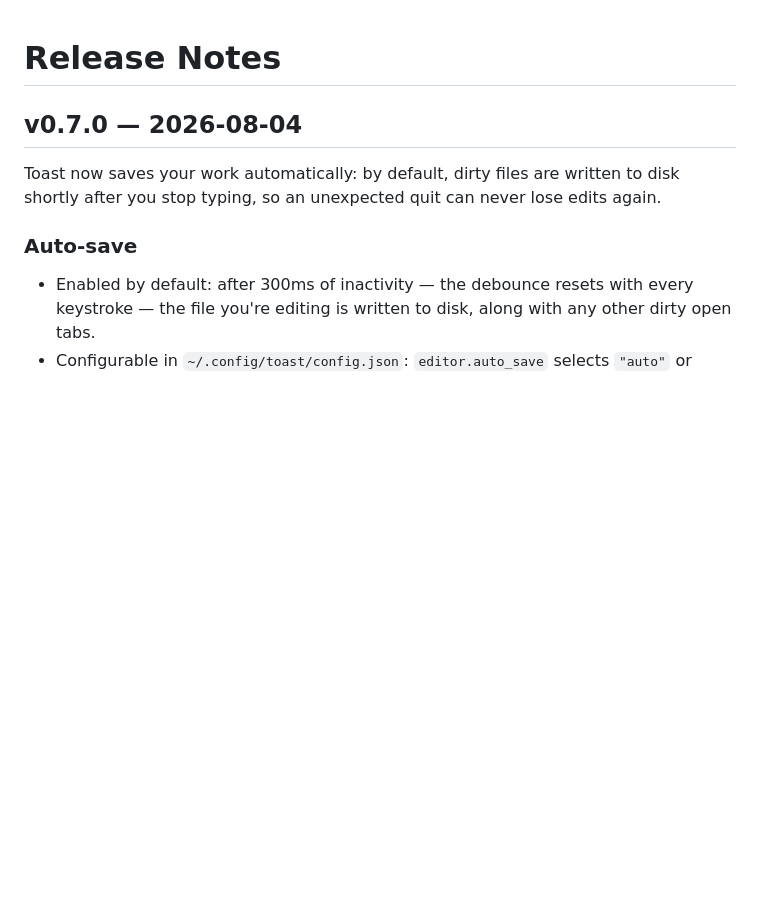
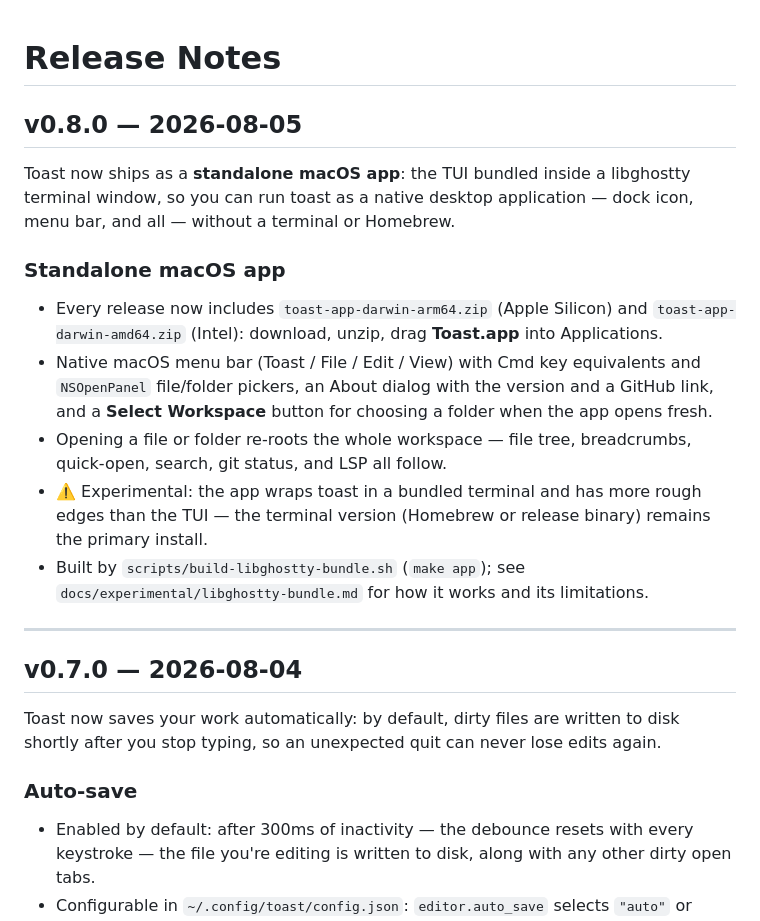
Before and after one commit to paradise-runner/toast, a Markdown page: RELEASE_NOTES.md, the part around the change. Rendered like a GitHub page; blank space fills up the shorter version.

Commit message:
release v0.8.0: standalone macOS app (libghostty bundle)

```diff
--- a/RELEASE_NOTES.md
+++ b/RELEASE_NOTES.md
@@ -1,4 +1,17 @@
 # Release Notes
+
+## v0.8.0 — 2026-08-05
+
+Toast now ships as a **standalone macOS app**: the TUI bundled inside a libghostty terminal window, so you can run toast as a native desktop application — dock icon, menu bar, and all — without a terminal or Homebrew.
+
+### Standalone macOS app
+- Every release now includes `toast-app-darwin-arm64.zip` (Apple Silicon) and `toast-app-darwin-amd64.zip` (Intel): download, unzip, drag **Toast.app** into Applications.
+- Native macOS menu bar (Toast / File / Edit / View) with Cmd key equivalents and `NSOpenPanel` file/folder pickers, an About dialog with the version and a GitHub link, and a **Select Workspace** button for choosing a folder when the app opens fresh.
+- Opening a file or folder re-roots the whole workspace — file tree, breadcrumbs, quick-open, search, git status, and LSP all follow.
+- ⚠️ Experimental: the app wraps toast in a bundled terminal and has more rough edges than the TUI — the terminal version (Homebrew or release binary) remains the primary install.
+- Built by `scripts/build-libghostty-bundle.sh` (`make app`); see `docs/experimental/libghostty-bundle.md` for how it works and its limitations.
+
+---
 
 ## v0.7.0 — 2026-08-04
 
```
